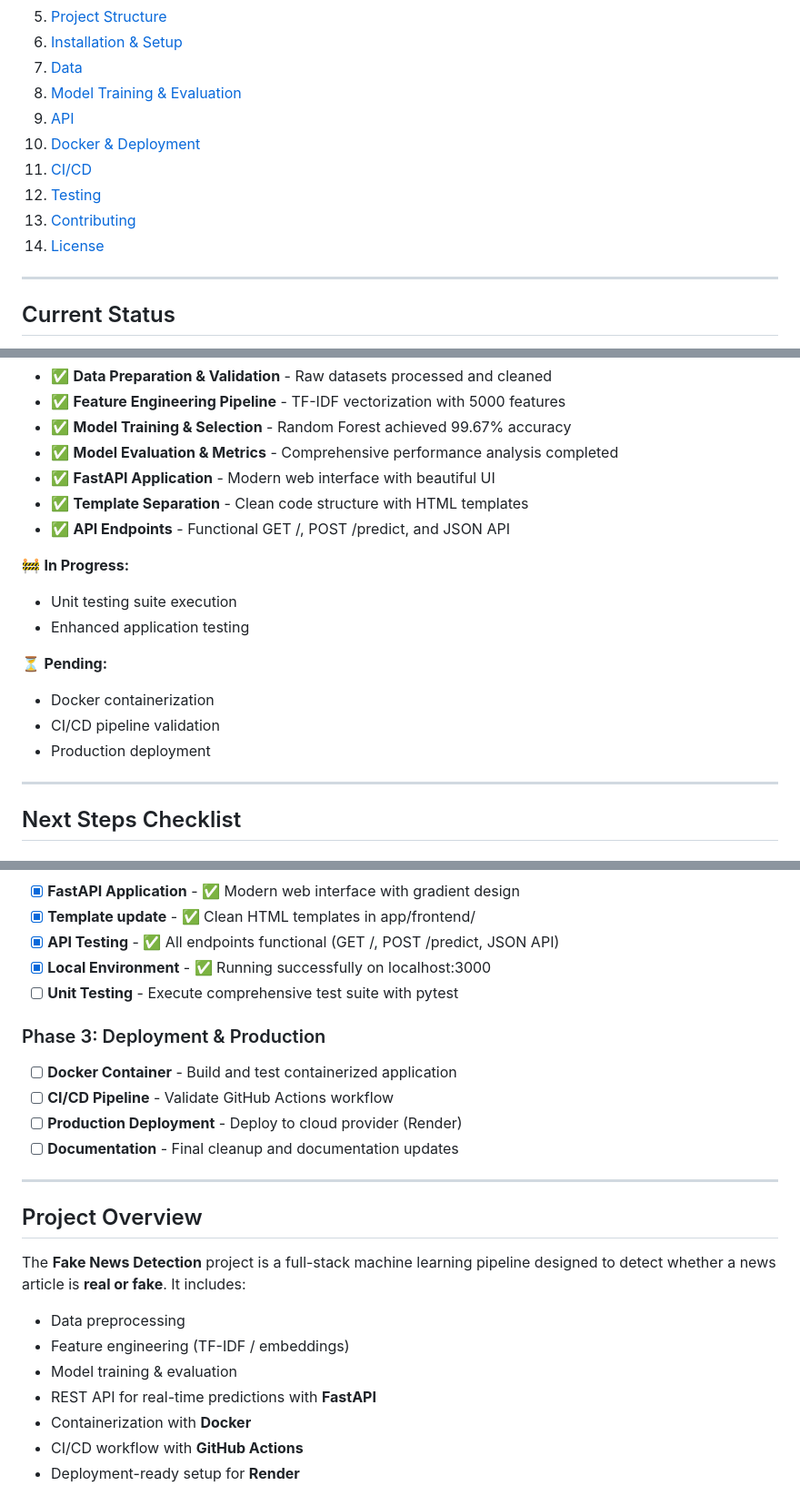
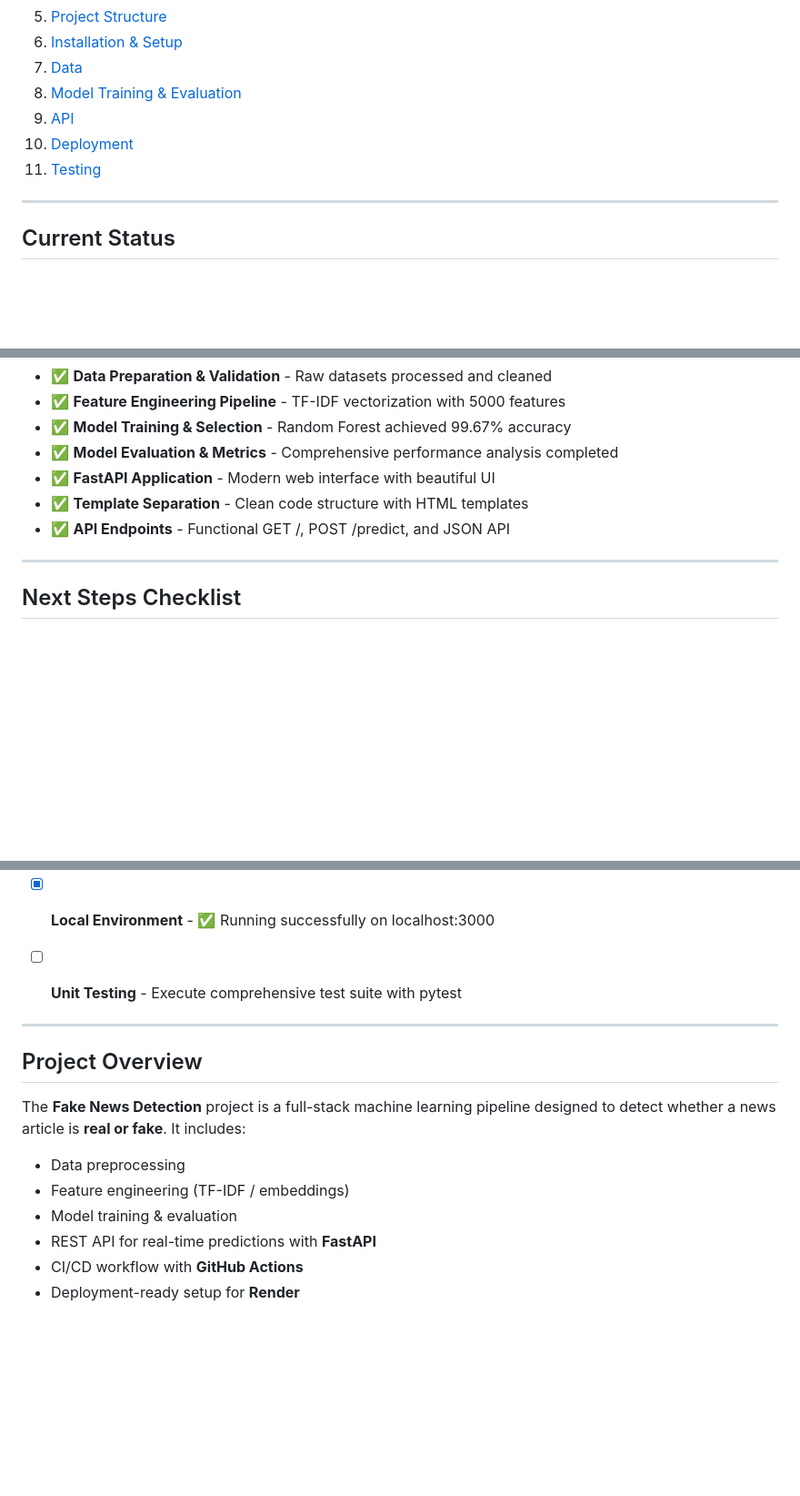
Before and after one commit to riyafarsule01/Fake_News_Detection_System, a Markdown page: README.md, 3 parts joined by grey strips. Shown at 91% size. GitHub-like rendering; blank space fills up the shorter version.

```diff
--- a/README.md
+++ b/README.md
@@ -16,11 +16,9 @@
 7. [Data](#data)
 8. [Model Training & Evaluation](#model-training--evaluation)
 9. [API](#api)
-10. [Docker & Deployment](#docker--deployment)
-11. [CI/CD](#cicd)
-12. [Testing](#testing)
-13. [Contributing](#contributing)
-14. [License](#license)
+10. [Deployment](deployment)
+11. [Testing](#testing)
+
 
 ---
 
@@ -35,14 +33,6 @@
 - ✅ **Template Separation** - Clean code structure with HTML templates
 - ✅ **API Endpoints** - Functional GET /, POST /predict, and JSON API
 
-🚧 **In Progress:**
-- Unit testing suite execution
-- Enhanced application testing
-
-⏳ **Pending:**
-- Docker containerization
-- CI/CD pipeline validation
-- Production deployment
 
 ---
 
@@ -61,11 +51,7 @@
 - [x] **Local Environment** - ✅ Running successfully on localhost:3000
 - [ ] **Unit Testing** - Execute comprehensive test suite with pytest
 
-### Phase 3: Deployment & Production
-- [ ] **Docker Container** - Build and test containerized application
-- [ ] **CI/CD Pipeline** - Validate GitHub Actions workflow
-- [ ] **Production Deployment** - Deploy to cloud provider (Render)
-- [ ] **Documentation** - Final cleanup and documentation updates
+
 
 ---
 
@@ -77,7 +63,6 @@ The **Fake News Detection** project is a full-stack machine learning pipeline de
 * Feature engineering (TF-IDF / embeddings)
 * Model training & evaluation
 * REST API for real-time predictions with **FastAPI**
-* Containerization with **Docker**
 * CI/CD workflow with **GitHub Actions**
 * Deployment-ready setup for **Render**
 
```
Also changed, not shown: other parts of README.md (+10 -63 lines).
